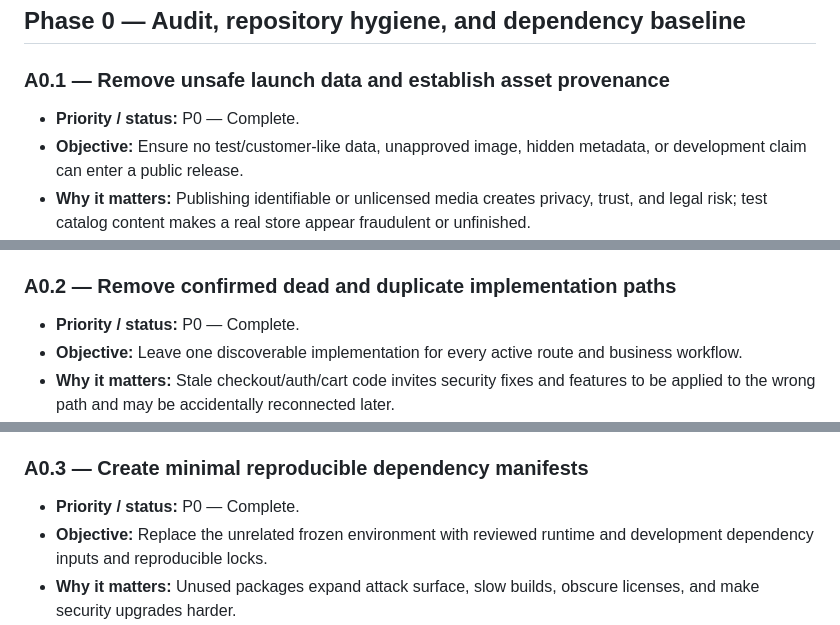
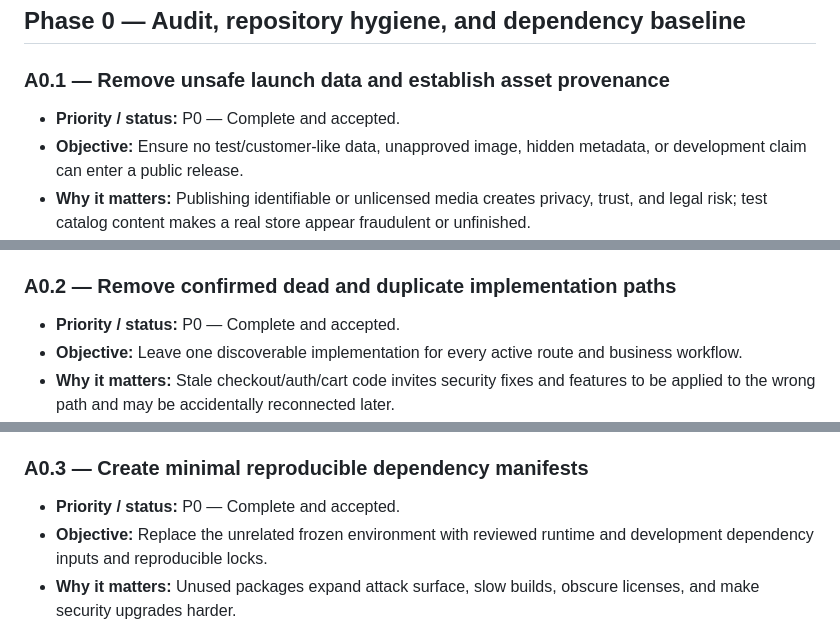
Before and after one commit to TreadJoy/Shoes, a Markdown page: PROJECT_PLAN.md, 3 parts joined by grey strips. Rendered like a GitHub page.

```diff
--- a/PROJECT_PLAN.md
+++ b/PROJECT_PLAN.md
@@ -197,7 +197,7 @@ P1 storefront, email, accessibility, SEO, performance, monitoring, and admin-usa
 
 ### A0.1 — Remove unsafe launch data and establish asset provenance
 
-- **Priority / status:** P0 — Complete.
+- **Priority / status:** P0 — Complete and accepted.
 - **Objective:** Ensure no test/customer-like data, unapproved image, hidden metadata, or development claim can enter a public release.
 - **Why it matters:** Publishing identifiable or unlicensed media creates privacy, trust, and legal risk; test catalog content makes a real store appear fraudulent or unfinished.
 - **Current state:** The tracked test imagery and public test catalog have been quarantined, and the public catalog renders its safe empty state. Homepage and social placeholders remain intentionally documented release blockers pending approved factual content.
@@ -211,7 +211,7 @@ P1 storefront, email, accessibility, SEO, performance, monitoring, and admin-usa
 
 ### A0.2 — Remove confirmed dead and duplicate implementation paths
 
-- **Priority / status:** P0 — Complete.
+- **Priority / status:** P0 — Complete and accepted.
 - **Objective:** Leave one discoverable implementation for every active route and business workflow.
 - **Why it matters:** Stale checkout/auth/cart code invites security fixes and features to be applied to the wrong path and may be accidentally reconnected later.
 - **Current state:** Confirmed unrouted root-level scaffolding has been removed. Cart mutations and customer order presentation now have one canonical route name and owning view, with the former order-history URL retained only as a login-protected compatibility redirect.
@@ -225,7 +225,7 @@ P1 storefront, email, accessibility, SEO, performance, monitoring, and admin-usa
 
 ### A0.3 — Create minimal reproducible dependency manifests
 
-- **Priority / status:** P0 — Complete.
+- **Priority / status:** P0 — Complete and accepted.
 - **Objective:** Replace the unrelated frozen environment with reviewed runtime and development dependency inputs and reproducible locks.
 - **Why it matters:** Unused packages expand attack surface, slow builds, obscure licenses, and make security upgrades harder.
 - **Current state:** Reviewed runtime and standalone development inputs now
```
Also changed, not shown: other parts of PROJECT_PLAN.md (+5 -5 lines), MISTAKES.md (+13 -0 lines).
